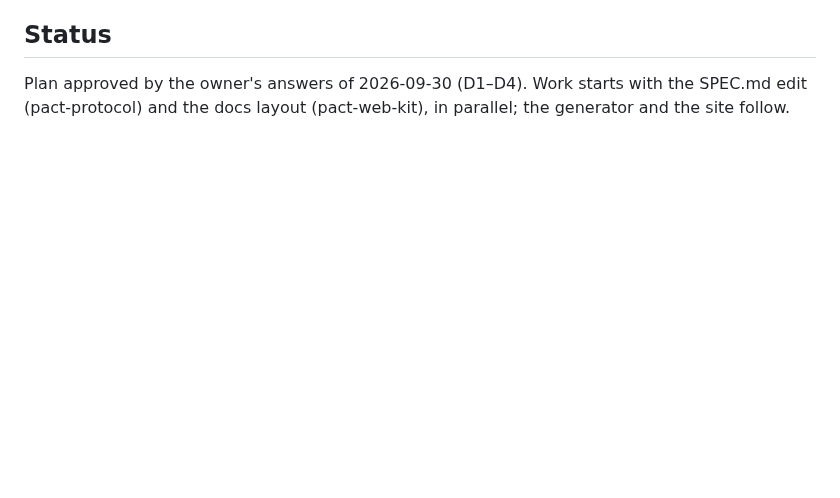
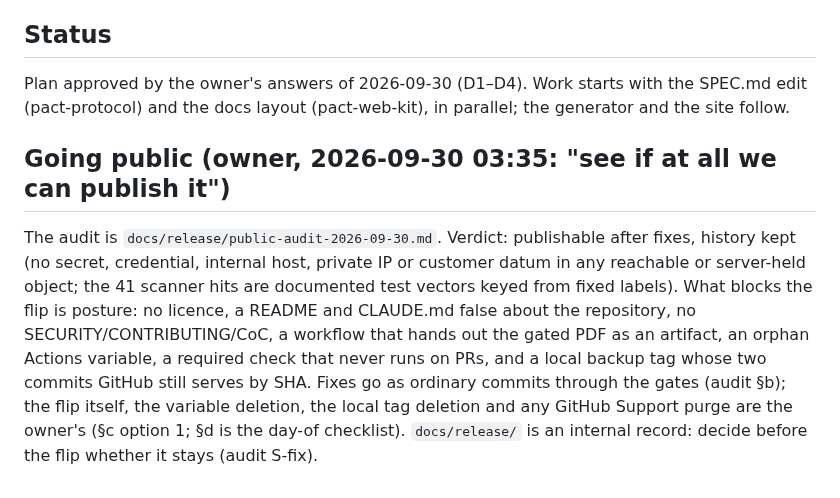
Before and after one commit to humandelegatedtrustprotocol/hdtp-spec, a Markdown page: docs/release/spec-site-2026-09-30.md, the part around the change. GitHub-like rendering; blank space fills up the shorter version.

```diff
--- a/docs/release/spec-site-2026-09-30.md
+++ b/docs/release/spec-site-2026-09-30.md
@@ -117,3 +117,15 @@ spec diagram, a test holds its labels to the Mermaid source.
 
 Plan approved by the owner's answers of 2026-09-30 (D1–D4). Work starts with the SPEC.md edit
 (pact-protocol) and the docs layout (pact-web-kit), in parallel; the generator and the site follow.
+
+## Going public (owner, 2026-09-30 03:35: "see if at all we can publish it")
+
+The audit is `docs/release/public-audit-2026-09-30.md`. Verdict: publishable after fixes, history kept
+(no secret, credential, internal host, private IP or customer datum in any reachable or server-held
+object; the 41 scanner hits are documented test vectors keyed from fixed labels). What blocks the flip
+is posture: no licence, a README and CLAUDE.md false about the repository, no SECURITY/CONTRIBUTING/CoC,
+a workflow that hands out the gated PDF as an artifact, an orphan Actions variable, a required check
+that never runs on PRs, and a local backup tag whose two commits GitHub still serves by SHA. Fixes go
+as ordinary commits through the gates (audit §b); the flip itself, the variable deletion, the local
+tag deletion and any GitHub Support purge are the owner's (§c option 1; §d is the day-of checklist).
+`docs/release/` is an internal record: decide before the flip whether it stays (audit S-fix).
```
Also changed, not shown: docs/release/public-audit-2026-09-30.md (added, +390 -0 lines).
